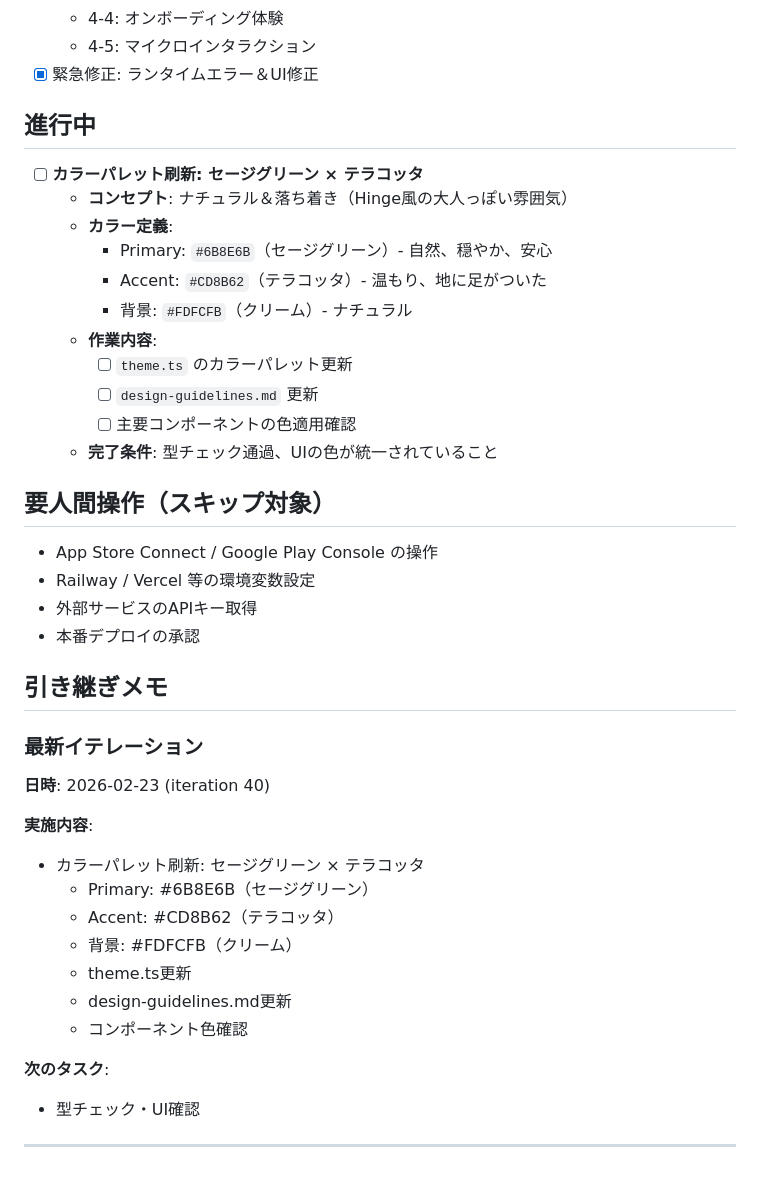
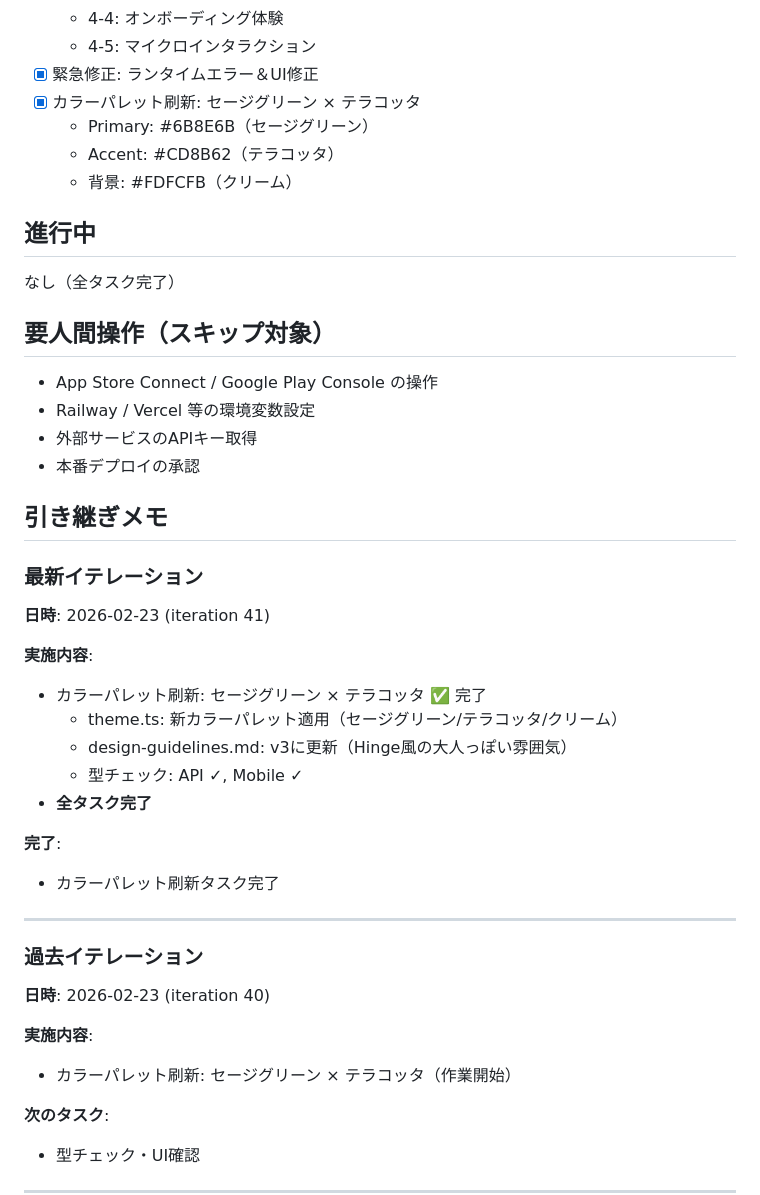
Before and after one commit to yamayumasan/machi-machi-matching, a Markdown page: TASK_PROGRESS.md, the part around the change. Drawn GitHub-style; blank space fills up the shorter version.

Commit message:
chore: mark color palette task as complete

```diff
--- a/TASK_PROGRESS.md
+++ b/TASK_PROGRESS.md
@@ -18,20 +18,14 @@
   - 4-4: オンボーディング体験
   - 4-5: マイクロインタラクション
 - [x] 緊急修正: ランタイムエラー＆UI修正
+- [x] カラーパレット刷新: セージグリーン × テラコッタ
+  - Primary: #6B8E6B（セージグリーン）
+  - Accent: #CD8B62（テラコッタ）
+  - 背景: #FDFCFB（クリーム）
 
 ## 進行中
 
-- [ ] **カラーパレット刷新: セージグリーン × テラコッタ**
-  - **コンセプト**: ナチュラル＆落ち着き（Hinge風の大人っぽい雰囲気）
-  - **カラー定義**:
-    - Primary: `#6B8E6B`（セージグリーン）- 自然、穏やか、安心
-    - Accent: `#CD8B62`（テラコッタ）- 温もり、地に足がついた
-    - 背景: `#FDFCFB`（クリーム）- ナチュラル
-  - **作業内容**:
-    - [ ] `theme.ts` のカラーパレット更新
-    - [ ] `design-guidelines.md` 更新
-    - [ ] 主要コンポーネントの色適用確認
-  - **完了条件**: 型チェック通過、UIの色が統一されていること
+なし（全タスク完了）
 
 ## 要人間操作（スキップ対象）
 
@@ -44,16 +38,26 @@
 
 ### 最新イテレーション
 
+**日時**: 2026-02-23 (iteration 41)
+
+**実施内容**:
+- カラーパレット刷新: セージグリーン × テラコッタ ✅ 完了
+  - theme.ts: 新カラーパレット適用（セージグリーン/テラコッタ/クリーム）
+  - design-guidelines.md: v3に更新（Hinge風の大人っぽい雰囲気）
+  - 型チェック: API ✓, Mobile ✓
+- **全タスク完了**
+
+**完了**:
+- カラーパレット刷新タスク完了
+
+---
+
+### 過去イテレーション
+
 **日時**: 2026-02-23 (iteration 40)
 
 **実施内容**:
-- カラーパレット刷新: セージグリーン × テラコッタ
-  - Primary: #6B8E6B（セージグリーン）
-  - Accent: #CD8B62（テラコッタ）
-  - 背景: #FDFCFB（クリーム）
-  - theme.ts更新
-  - design-guidelines.md更新
-  - コンポーネント色確認
+- カラーパレット刷新: セージグリーン × テラコッタ（作業開始）
 
 **次のタスク**:
 - 型チェック・UI確認
```
